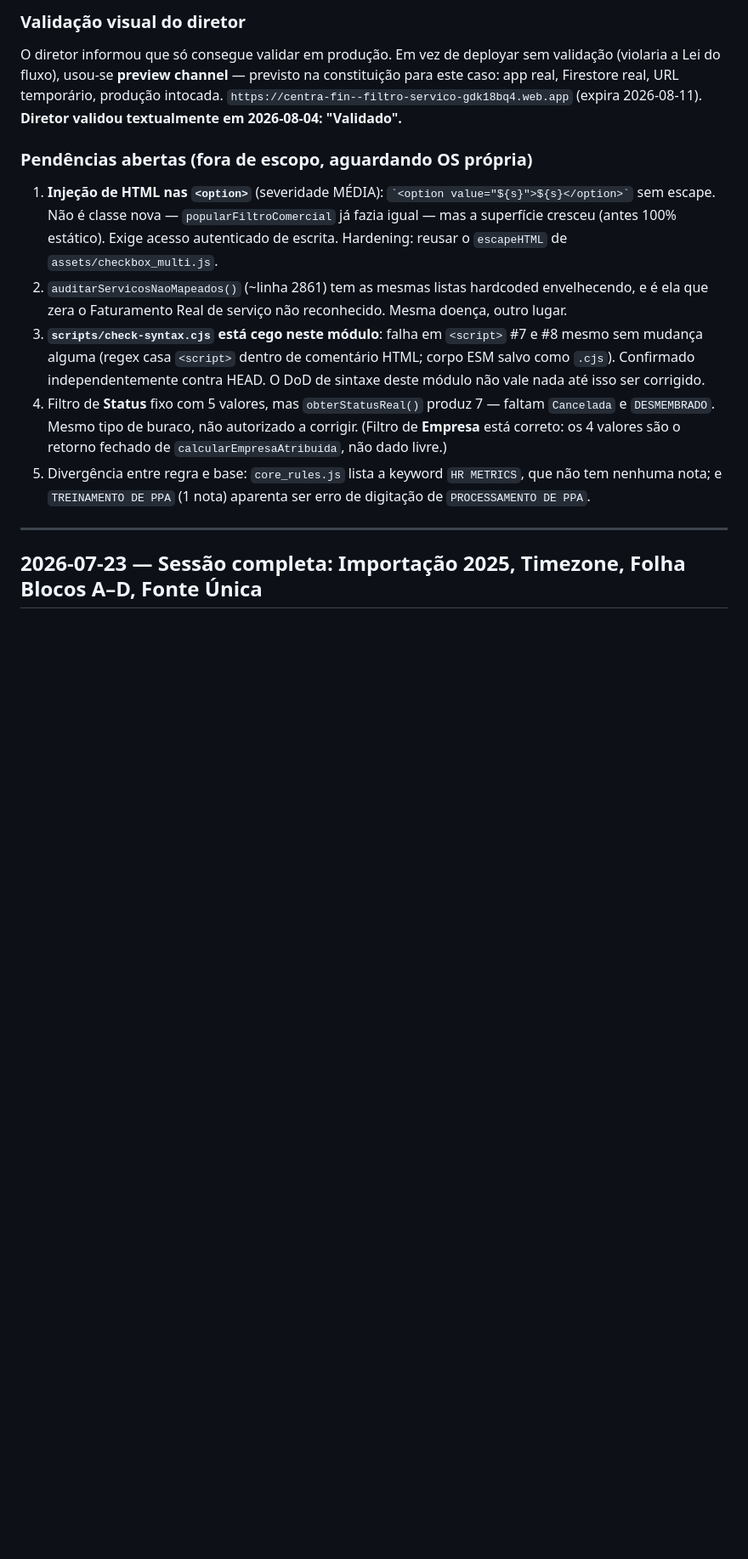
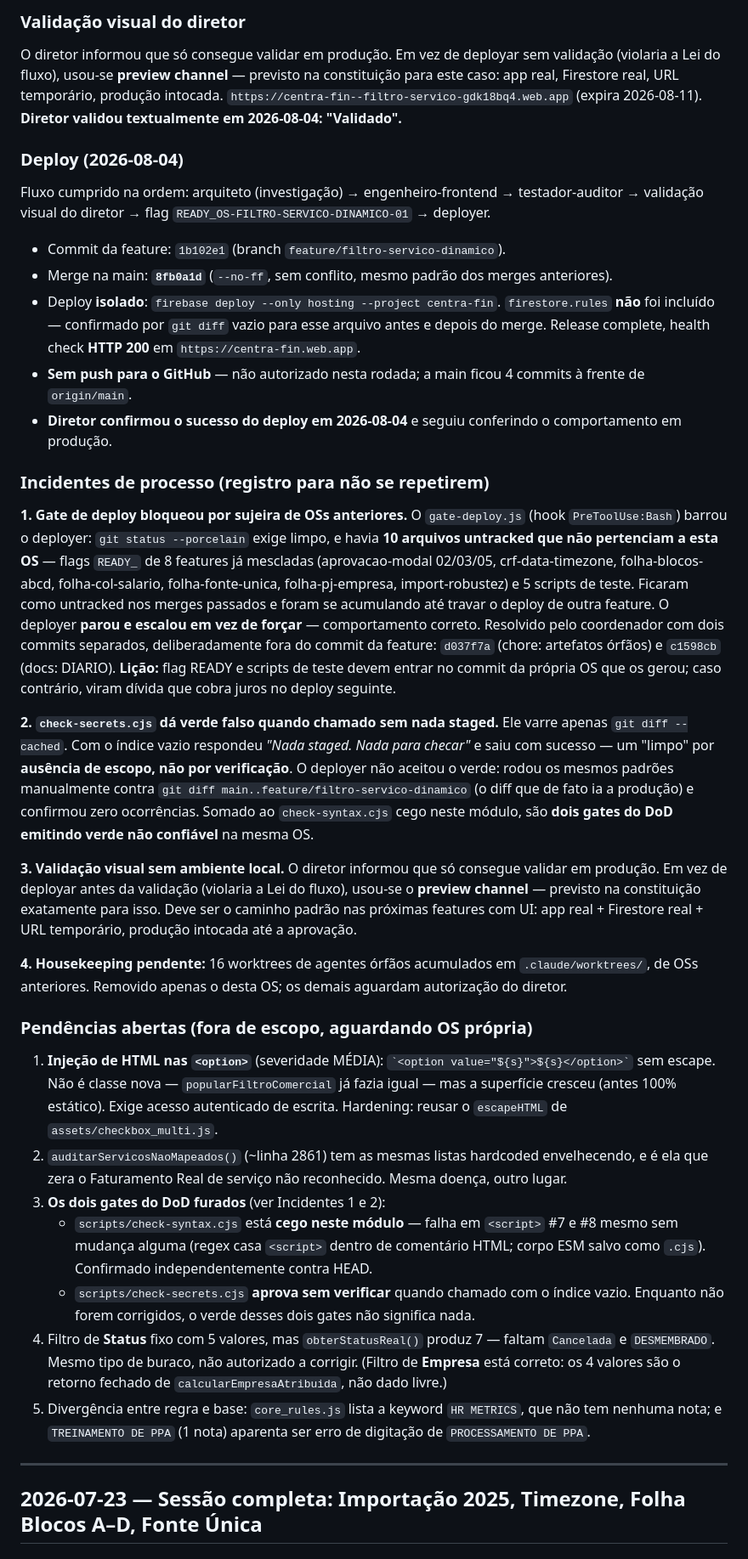
Before and after one commit to rikegv/centrafin-app, a Markdown page: DIARIO.md, the part around the change. Shown at 85% size. Drawn GitHub-style; blank space fills up the shorter version.

Commit message:
docs: completar registro da OS-FILTRO-SERVICO-DINAMICO-01 no DIARIO.md
Acrescenta o que faltava por ter sido escrito antes do deploy:

- Deploy: merge 8fb0a1d na main, `firebase deploy --only hosting` (rules NAO
  incluido), HTTP 200 em centra-fin.web.app, sem push ao GitHub. Diretor
  confirmou o sucesso do deploy em 2026-08-04.
- Incidentes de processo: (1) gate-deploy travado por 10 artefatos untracked de
  OSs anteriores — deployer parou e escalou em vez de forcar; (2) check-secrets
  dando verde falso com indice vazio; (3) preview channel como caminho padrao
  para validacao visual quando nao ha ambiente local; (4) 16 worktrees orfaos
  aguardando autorizacao para limpeza.
- Pendencia 3 reescrita para cobrir os DOIS gates furados, nao so o de sintaxe.

Co-Authored-By: Claude Opus 5 <noreply@anthropic.com>

```diff
--- a/DIARIO.md
+++ b/DIARIO.md
@@ -85,6 +85,53 @@ caso: app real, Firestore real, URL temporário, produção intocada.
 `https://centra-fin--filtro-servico-gdk18bq4.web.app` (expira 2026-08-11).
 **Diretor validou textualmente em 2026-08-04: "Validado".**
 
+### Deploy (2026-08-04)
+
+Fluxo cumprido na ordem: arquiteto (investigação) → engenheiro-frontend → testador-auditor
+→ validação visual do diretor → flag `READY_OS-FILTRO-SERVICO-DINAMICO-01` → deployer.
+
+- Commit da feature: `1b102e1` (branch `feature/filtro-servico-dinamico`).
+- Merge na main: **`8fb0a1d`** (`--no-ff`, sem conflito, mesmo padrão dos merges anteriores).
+- Deploy **isolado**: `firebase deploy --only hosting --project centra-fin`. `firestore.rules`
+  **não** foi incluído — confirmado por `git diff` vazio para esse arquivo antes e depois do
+  merge. Release complete, health check **HTTP 200** em `https://centra-fin.web.app`.
+- **Sem push para o GitHub** — não autorizado nesta rodada; a main ficou 4 commits à frente
+  de `origin/main`.
+- **Diretor confirmou o sucesso do deploy em 2026-08-04** e seguiu conferindo o
+  comportamento em produção.
+
+### Incidentes de processo (registro para não se repetirem)
+
+**1. Gate de deploy bloqueou por sujeira de OSs anteriores.** O `gate-deploy.js` (hook
+`PreToolUse:Bash`) barrou o deployer: `git status --porcelain` exige limpo, e havia **10
+arquivos untracked que não pertenciam a esta OS** — flags `READY_` de 8 features já mescladas
+(aprovacao-modal 02/03/05, crf-data-timezone, folha-blocos-abcd, folha-col-salario,
+folha-fonte-unica, folha-pj-empresa, import-robustez) e 5 scripts de teste. Ficaram como
+untracked nos merges passados e foram se acumulando até travar o deploy de outra feature.
+O deployer **parou e escalou em vez de forçar** — comportamento correto. Resolvido pelo
+coordenador com dois commits separados, deliberadamente fora do commit da feature:
+`d037f7a` (chore: artefatos órfãos) e `c1598cb` (docs: DIARIO).
+**Lição:** flag READY e scripts de teste devem entrar no commit da própria OS que os gerou;
+caso contrário, viram dívida que cobra juros no deploy seguinte.
+
+**2. `check-secrets.cjs` dá verde falso quando chamado sem nada staged.** Ele varre apenas
+`git diff --cached`. Com o índice vazio respondeu *"Nada staged. Nada para checar"* e saiu
+com sucesso — um "limpo" por **ausência de escopo, não por verificação**. O deployer não
+aceitou o verde: rodou os mesmos padrões manualmente contra
+`git diff main..feature/filtro-servico-dinamico` (o diff que de fato ia a produção) e
+confirmou zero ocorrências. Somado ao `check-syntax.cjs` cego neste módulo, são **dois gates
+do DoD emitindo verde não confiável** na mesma OS.
+
+**3. Validação visual sem ambiente local.** O diretor informou que só consegue validar em
+produção. Em vez de deployar antes da validação (violaria a Lei do fluxo), usou-se o
+**preview channel** — previsto na constituição exatamente para isso. Deve ser o caminho
+padrão nas próximas features com UI: app real + Firestore real + URL temporário, produção
+intocada até a aprovação.
+
+**4. Housekeeping pendente:** 16 worktrees de agentes órfãos acumulados em
+`.claude/worktrees/`, de OSs anteriores. Removido apenas o desta OS; os demais aguardam
+autorização do diretor.
+
 ### Pendências abertas (fora de escopo, aguardando OS própria)
 1. **Injeção de HTML nas `<option>`** (severidade MÉDIA): `` `<option value="${s}">${s}</option>` ``
    sem escape. Não é classe nova — `popularFiltroComercial` já fazia igual — mas a superfície
@@ -92,10 +139,12 @@ caso: app real, Firestore real, URL temporário, produção intocada.
    `escapeHTML` de `assets/checkbox_multi.js`.
 2. `auditarServicosNaoMapeados()` (~linha 2861) tem as mesmas listas hardcoded envelhecendo,
    e é ela que zera o Faturamento Real de serviço não reconhecido. Mesma doença, outro lugar.
-3. **`scripts/check-syntax.cjs` está cego neste módulo**: falha em `<script>` #7 e #8 mesmo
-   sem mudança alguma (regex casa `<script>` dentro de comentário HTML; corpo ESM salvo como
-   `.cjs`). Confirmado independentemente contra HEAD. O DoD de sintaxe deste módulo não vale
-   nada até isso ser corrigido.
+3. **Os dois gates do DoD furados** (ver Incidentes 1 e 2):
+   - `scripts/check-syntax.cjs` está **cego neste módulo** — falha em `<script>` #7 e #8 mesmo
+     sem mudança alguma (regex casa `<script>` dentro de comentário HTML; corpo ESM salvo como
+     `.cjs`). Confirmado independentemente contra HEAD.
+   - `scripts/check-secrets.cjs` **aprova sem verificar** quando chamado com o índice vazio.
+   Enquanto não forem corrigidos, o verde desses dois gates não significa nada.
 4. Filtro de **Status** fixo com 5 valores, mas `obterStatusReal()` produz 7 — faltam
    `Cancelada` e `DESMEMBRADO`. Mesmo tipo de buraco, não autorizado a corrigir.
    (Filtro de **Empresa** está correto: os 4 valores são o retorno fechado de
```
